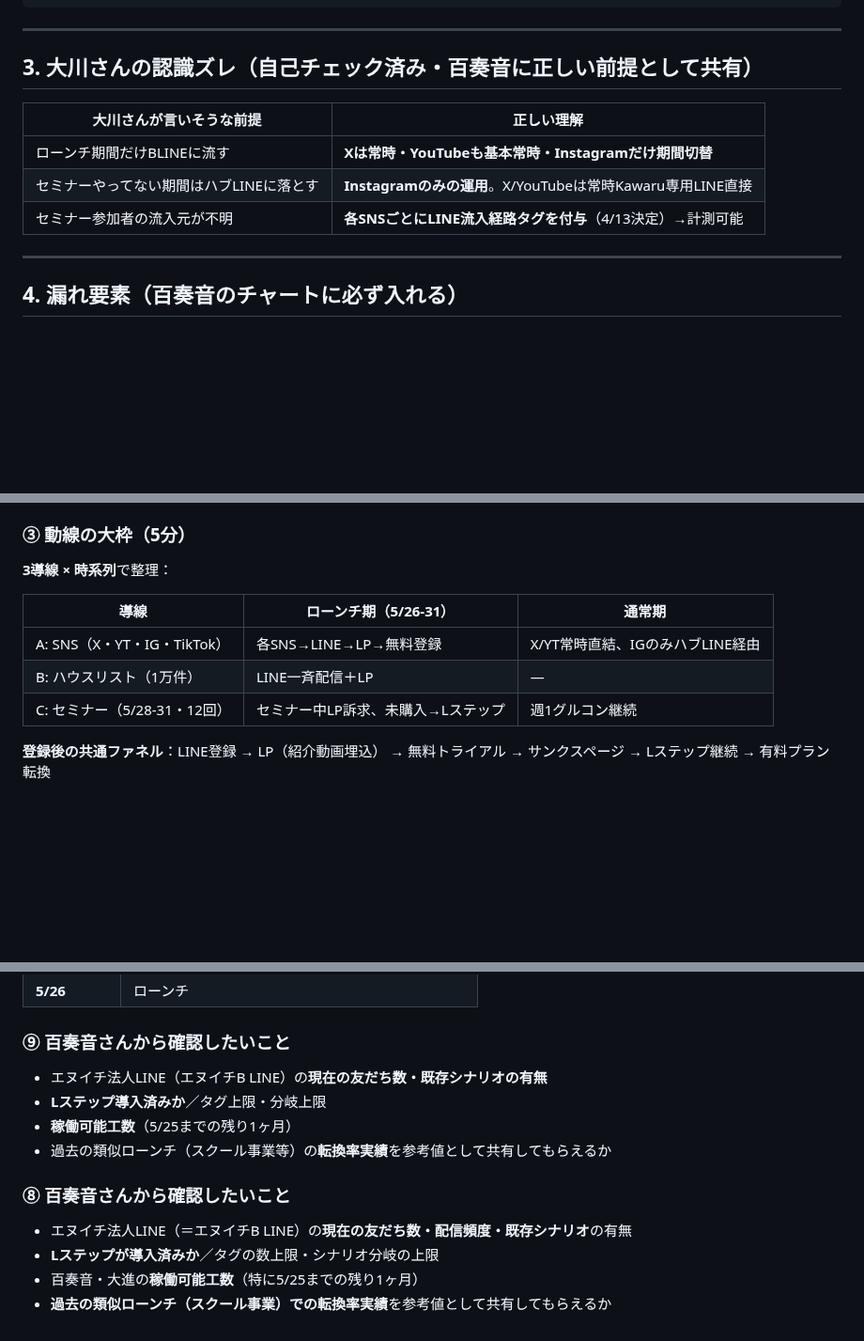
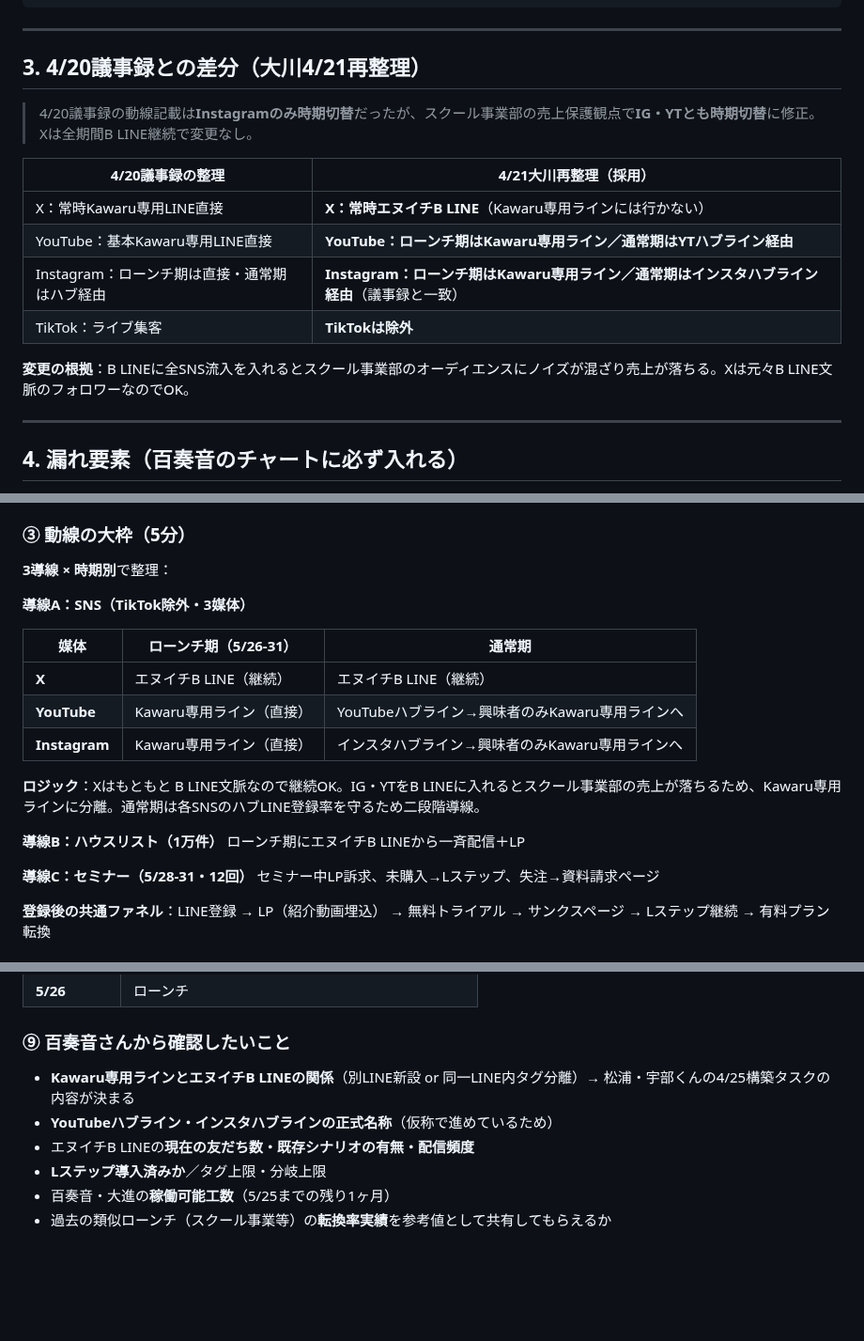
Before and after one commit to Ryunosuke-Okawa/Ryunosuke-n1, a Markdown page: strategy/kawaru_funnel_unit_briefing_20260421.md, 3 parts joined by grey strips. Shown at 94% size. Drawn GitHub-style; blank space fills up the shorter version.

```diff
--- a/strategy/kawaru_funnel_unit_briefing_20260421.md
+++ b/strategy/kawaru_funnel_unit_briefing_20260421.md
@@ -88,13 +110,18 @@ Lステップ継続配信（週1セミナー案内／WF配布／活用事例）
 
 ---
 
-## 3. 大川さんの認識ズレ（自己チェック済み・百奏音に正しい前提として共有）
+## 3. 4/20議事録との差分（大川4/21再整理）
 
-| 大川さんが言いそうな前提 | 正しい理解 |
+> 4/20議事録の動線記載は**Instagramのみ時期切替**だったが、スクール事業部の売上保護観点で**IG・YTとも時期切替**に修正。Xは全期間B LINE継続で変更なし。
+
+| 4/20議事録の整理 | 4/21大川再整理（採用） |
 |---|---|
-| ローンチ期間だけBLINEに流す | **Xは常時・YouTubeも基本常時・Instagramだけ期間切替** |
-| セミナーやってない期間はハブLINEに落とす | **Instagramのみの運用**。X/YouTubeは常時Kawaru専用LINE直接 |
-| セミナー参加者の流入元が不明 | **各SNSごとにLINE流入経路タグを付与**（4/13決定）→計測可能 |
+| X：常時Kawaru専用LINE直接 | **X：常時エヌイチB LINE**（Kawaru専用ラインには行かない） |
+| YouTube：基本Kawaru専用LINE直接 | **YouTube：ローンチ期はKawaru専用ライン／通常期はYTハブライン経由** |
+| Instagram：ローンチ期は直接・通常期はハブ経由 | **Instagram：ローンチ期はKawaru専用ライン／通常期はインスタハブライン経由**（議事録と一致） |
+| TikTok：ライブ集客 | **TikTokは除外** |
+
+**変更の根拠**：B LINEに全SNS流入を入れるとスクール事業部のオーディエンスにノイズが混ざり売上が落ちる。Xは元々B LINE文脈のフォロワーなのでOK。
 
 ---
 
@@ -291,13 +318,21 @@ Lステップ継続配信（週1セミナー案内／WF配布／活用事例）
 
 ### ③ 動線の大枠（5分）
 
-**3導線 × 時系列**で整理：
+**3導線 × 時期別**で整理：
 
-| 導線 | ローンチ期（5/26-31） | 通常期 |
+**導線A：SNS（TikTok除外・3媒体）**
+
+| 媒体 | ローンチ期（5/26-31） | 通常期 |
 |---|---|---|
-| A: SNS（X・YT・IG・TikTok） | 各SNS→LINE→LP→無料登録 | X/YT常時直結、IGのみハブLINE経由 |
-| B: ハウスリスト（1万件） | LINE一斉配信＋LP | — |
-| C: セミナー（5/28-31・12回） | セミナー中LP訴求、未購入→Lステップ | 週1グルコン継続 |
+| **X** | エヌイチB LINE（継続） | エヌイチB LINE（継続） |
+| **YouTube** | Kawaru専用ライン（直接） | YouTubeハブライン→興味者のみKawaru専用ラインへ |
+| **Instagram** | Kawaru専用ライン（直接） | インスタハブライン→興味者のみKawaru専用ラインへ |
+
+**ロジック**：Xはもともと B LINE文脈なので継続OK。IG・YTをB LINEに入れるとスクール事業部の売上が落ちるため、Kawaru専用ラインに分離。通常期は各SNSのハブLINE登録率を守るため二段階導線。
+
+**導線B：ハウスリスト（1万件）** ローンチ期にエヌイチB LINEから一斉配信＋LP
+
+**導線C：セミナー（5/28-31・12回）** セミナー中LP訴求、未購入→Lステップ、失注→資料請求ページ
 
 **登録後の共通ファネル**：LINE登録 → LP（紹介動画埋込） → 無料トライアル → サンクスページ → Lステップ継続 → 有料プラン転換
 
@@ -347,14 +382,9 @@ Lステップ継続配信（週1セミナー案内／WF配布／活用事例）
 
 ### ⑨ 百奏音さんから確認したいこと
 
-- エヌイチ法人LINE（エヌイチB LINE）の**現在の友だち数・既存シナリオの有無**
+- **Kawaru専用ラインとエヌイチB LINEの関係**（別LINE新設 or 同一LINE内タグ分離）→ 松浦・宇部くんの4/25構築タスクの内容が決まる
+- **YouTubeハブライン・インスタハブラインの正式名称**（仮称で進めているため）
+- エヌイチB LINEの**現在の友だち数・既存シナリオの有無・配信頻度**
 - **Lステップ導入済みか**／タグ上限・分岐上限
-- **稼働可能工数**（5/25までの残り1ヶ月）
+- 百奏音・大進の**稼働可能工数**（5/25までの残り1ヶ月）
 - 過去の類似ローンチ（スクール事業等）の**転換率実績**を参考値として共有してもらえるか
-
-### ⑧ 百奏音さんから確認したいこと
-
-- エヌイチ法人LINE（＝エヌイチB LINE）の**現在の友だち数・配信頻度・既存シナリオ**の有無
-- **Lステップが導入済みか**／タグの数上限・シナリオ分岐の上限
-- 百奏音・大進の**稼働可能工数**（特に5/25までの残り1ヶ月）
-- **過去の類似ローンチ（スクール事業）での転換率実績**を参考値として共有してもらえるか
```
Also changed, not shown: other parts of strategy/kawaru_funnel_unit_briefing_20260421.md (+31 -9 lines).
